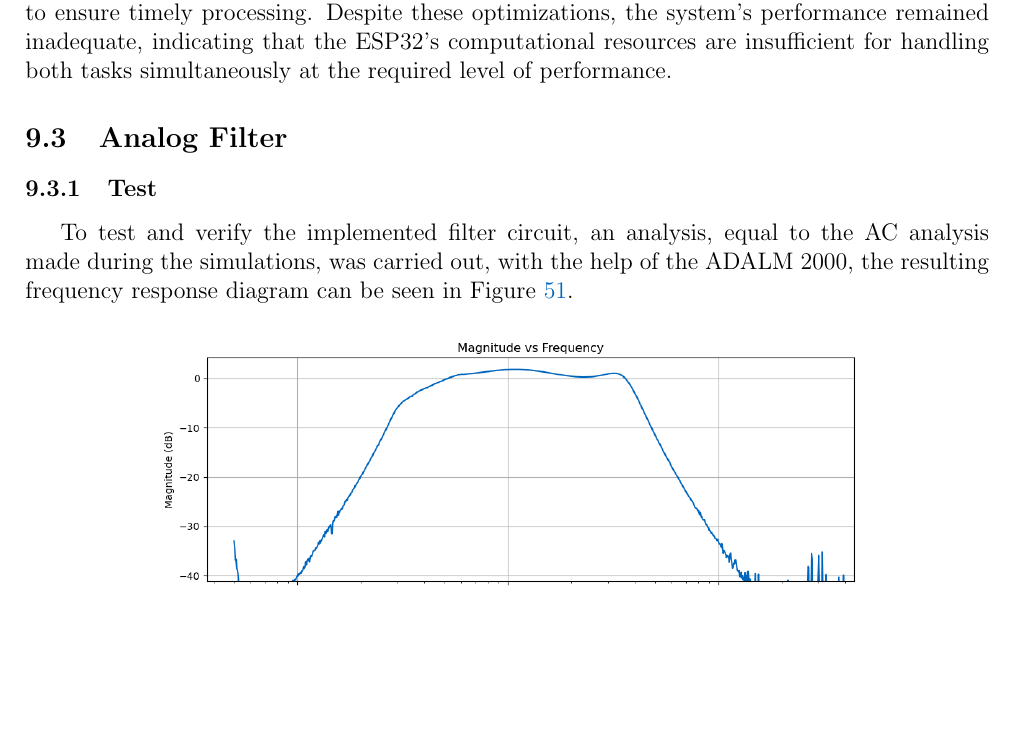
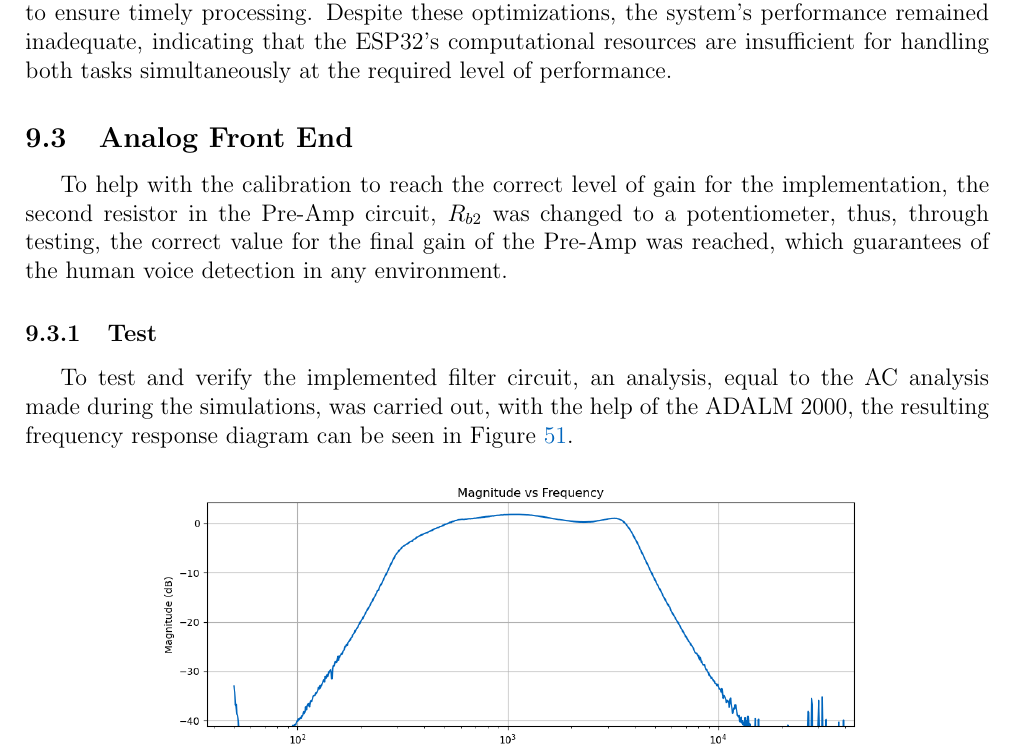
Before and after one commit to SoifaAlpaca/voice-detector, a LaTeX document (report/main.tex, which reads report/Sections/ImplementationAndTest.tex): part of page 41 of 44 before the commit and part of page 42 of 46 after it, cut so that both start at the same text, the shorter picture padded with empty space. Compiled offline with pdfLaTeX.

Commit message:
minor fix

```diff
--- a/report/Sections/ImplementationAndTest.tex
+++ b/report/Sections/ImplementationAndTest.tex
@@ -69,7 +69,9 @@ After validating and successfully testing the user interaction and voice detecti
 
 To address this, audio processing tasks were pinned to Core 1 while WiFi operations were confined to Core 0, leveraging the dual-core architecture of the ESP32. Additionally, the I2S peripheral, critical for audio data handling, was configured with a higher interrupt priority to ensure timely processing. Despite these optimizations, the system's performance remained inadequate, indicating that the ESP32's computational resources are insufficient for handling both tasks simultaneously at the required level of performance.
 
-\subsection{Analog Filter}
+\subsection{Analog Front End}
+
+To help with the calibration to reach the correct level of gain for the implementation, the second resistor in the Pre-Amp circuit, $R_{b2}$ was changed to a potentiometer, thus, through testing, the correct value for the final gain of the Pre-Amp was reached, which guarantees of the human voice detection in any environment.
 
 \subsubsection{Test}
 
```
